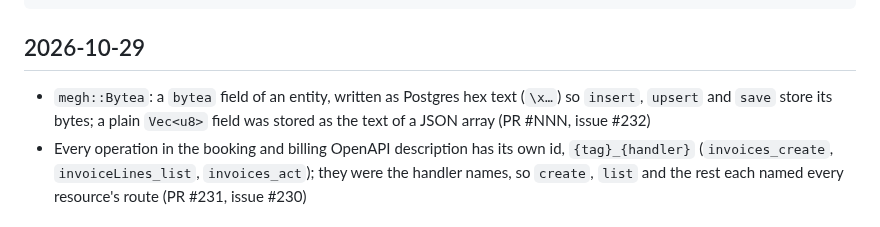
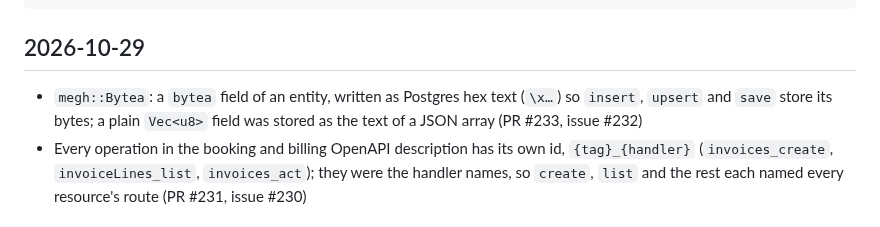
Before and after one commit to azuiktech/megh-rs, a Markdown page: CHANGELOG.md, the part around the change. Rendered like a GitHub page.

Commit message:
docs(changelog): PR number for Bytea (#233)

````diff
--- a/CHANGELOG.md
+++ b/CHANGELOG.md
@@ -10,7 +10,7 @@ Format:
 ```
 
 ## 2026-10-29
-- `megh::Bytea`: a `bytea` field of an entity, written as Postgres hex text (`\x…`) so `insert`, `upsert` and `save` store its bytes; a plain `Vec<u8>` field was stored as the text of a JSON array (PR #NNN, issue #232)
+- `megh::Bytea`: a `bytea` field of an entity, written as Postgres hex text (`\x…`) so `insert`, `upsert` and `save` store its bytes; a plain `Vec<u8>` field was stored as the text of a JSON array (PR #233, issue #232)
 - Every operation in the booking and billing OpenAPI description has its own id, `{tag}_{handler}` (`invoices_create`, `invoiceLines_list`, `invoices_act`); they were the handler names, so `create`, `list` and the rest each named every resource's route (PR #231, issue #230)
 
 ## 2026-10-27
````
